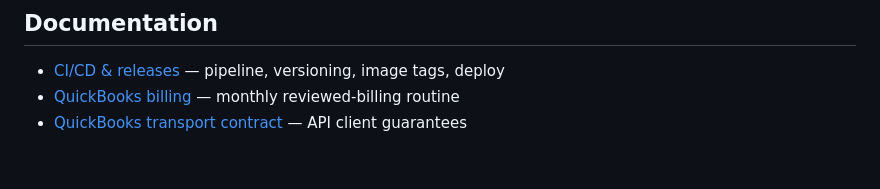
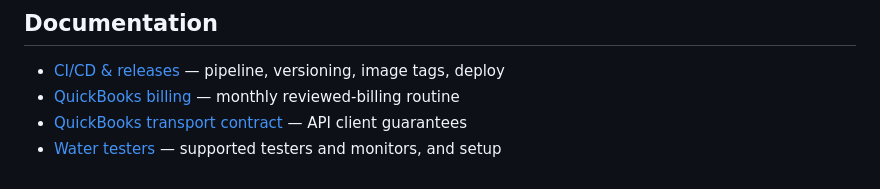
Before and after one commit to dlommm/OpenPoolPro, a Markdown page: README.md, the part around the change. Rendered like a GitHub page.

Commit message:
docs: list the water-testers guide in the README index

```diff
--- a/README.md
+++ b/README.md
@@ -518,3 +518,4 @@ Requires `pip install playwright && playwright install chromium`.
 - [CI/CD & releases](docs/ci-cd.md) — pipeline, versioning, image tags, deploy
 - [QuickBooks billing](docs/quickbooks-billing.md) — monthly reviewed-billing routine
 - [QuickBooks transport contract](docs/quickbooks-api-contract.md) — API client guarantees
+- [Water testers](docs/water-testers.md) — supported testers and monitors, and setup
```
